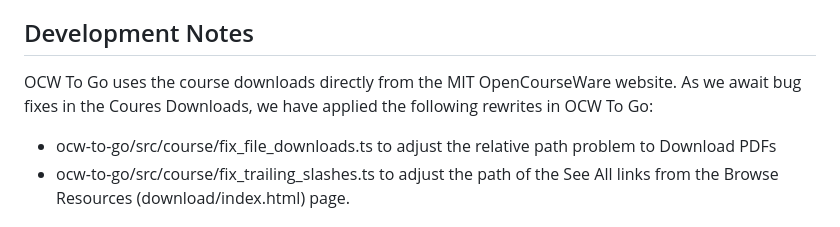
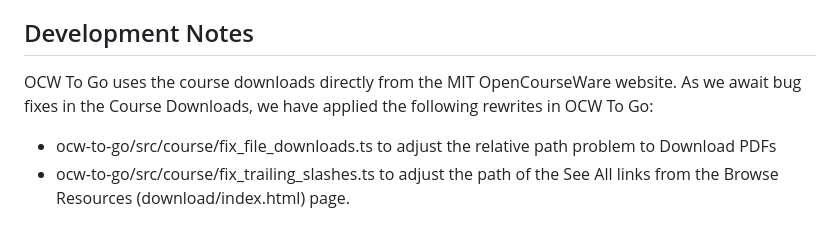
Before and after one commit to bmuramatsu/ocw-to-go, a Markdown page: README.md, the part around the change. GitHub-like rendering.

Commit message:
Update README.md
fixed typo

```diff
--- a/README.md
+++ b/README.md
@@ -171,7 +171,7 @@ These are the major components in the app:
 
 ## Development Notes
 
-OCW To Go uses the course downloads directly from the MIT OpenCourseWare website. As we await bug fixes in the Coures Downloads, we have applied the following rewrites in OCW To Go:
+OCW To Go uses the course downloads directly from the MIT OpenCourseWare website. As we await bug fixes in the Course Downloads, we have applied the following rewrites in OCW To Go:
 
 - ocw-to-go/src/course/fix_file_downloads.ts to adjust the relative path problem to Download PDFs
 - ocw-to-go/src/course/fix_trailing_slashes.ts to adjust the path of the See All links from the Browse Resources (download/index.html) page.
```
